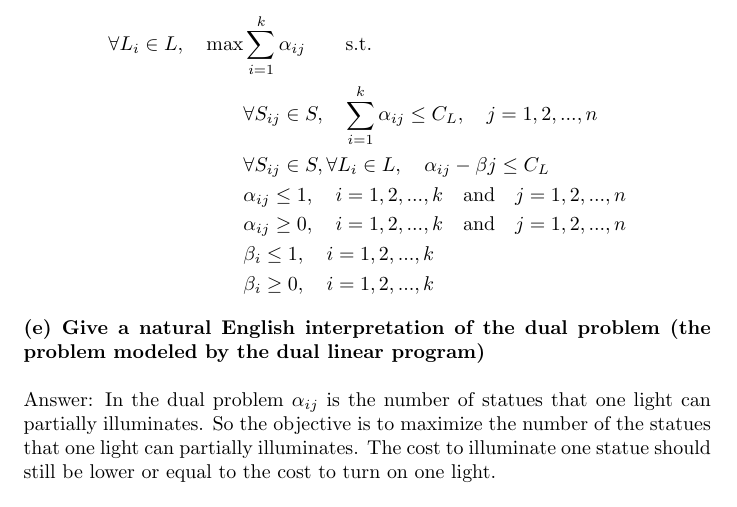
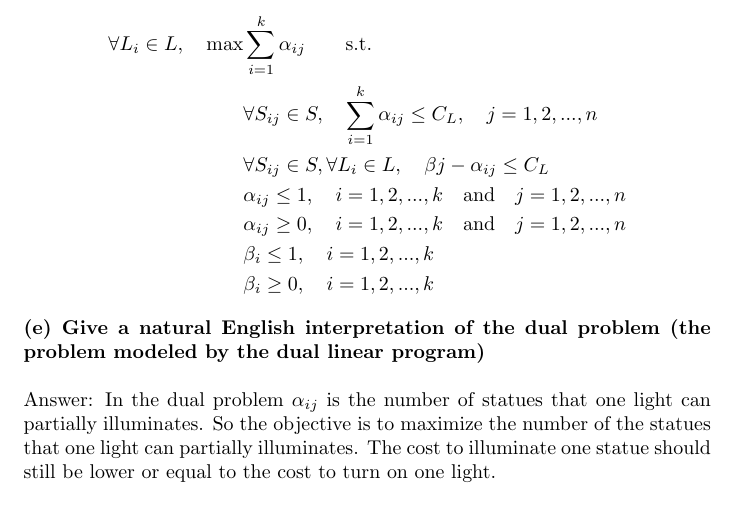
Before and after one commit to lxtlouise/CS2150, a LaTeX document (main_12.tex): part of page 3 of 3, cut so that both start at the same text. Compiled offline with pdfLaTeX.

Commit message:
20 d and part of e

```diff
--- a/main_12.tex
+++ b/main_12.tex
@@ -43,7 +43,7 @@ Answer: Let's say we have $\alpha_{ij}$ for the first constraint and $\beta_{i}$
 \begin{flalign*}
  \forall L_{i} \in L, \quad  \text{max} &\sum_{i=1}^{k}{\alpha_{ij}}  \qquad \text{s.t.} \\
  & \forall S_{ij} \in S, \quad \sum_{i=1}^{k}\alpha_{ij} \leq C_{L} , \quad j = 1, 2,... , n\\
- & \forall S_{ij} \in S, \forall L_{i} \in L, \quad \alpha_{ij} - \beta{j} \leq C_{L}\\
+ & \forall S_{ij} \in S, \forall L_{i} \in L, \quad \beta{j} - \alpha_{ij} \leq C_{L}\\
 &\alpha_{ij} \leq 1, \quad i = 1, 2,..., k \quad \text{and} \quad j = 1, 2,... , n\\
 & \alpha_{ij} \geq 0, \quad i = 1, 2,..., k \quad \text{and} \quad j = 1, 2,... , n\\
 & \beta_{i} \leq 1, \quad i = 1, 2,..., k \\
```
